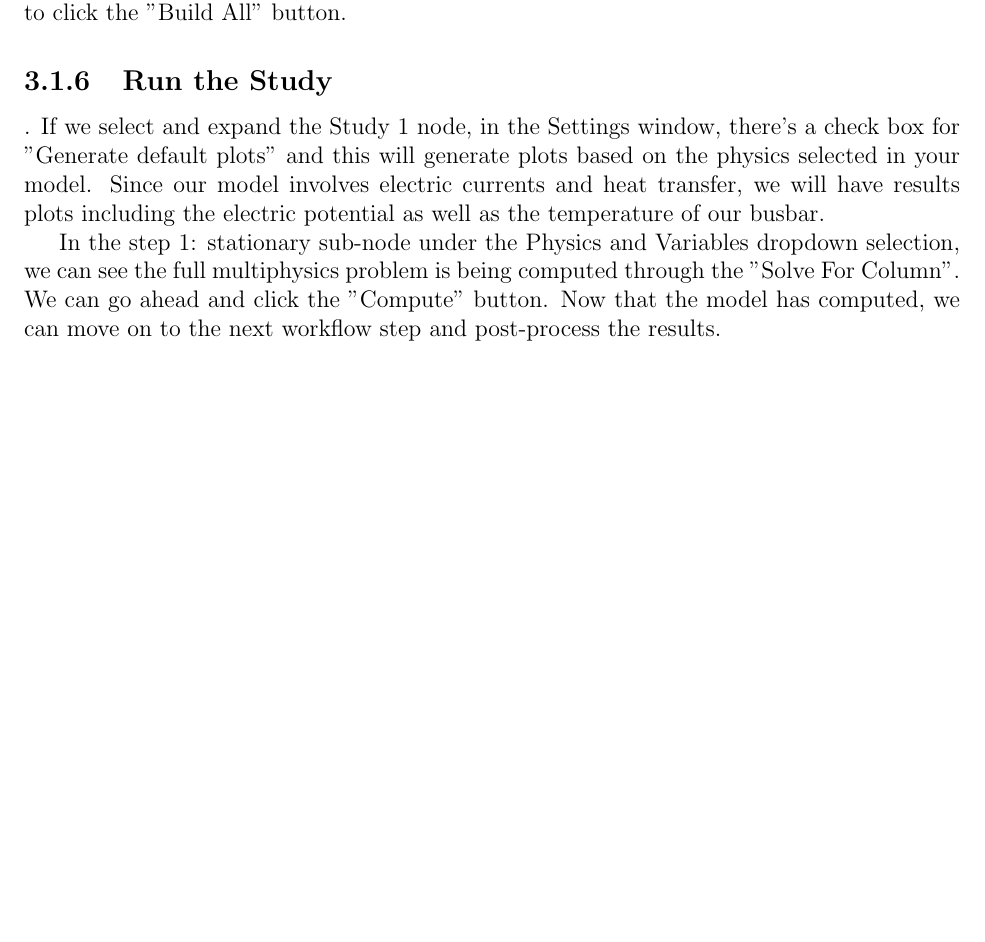
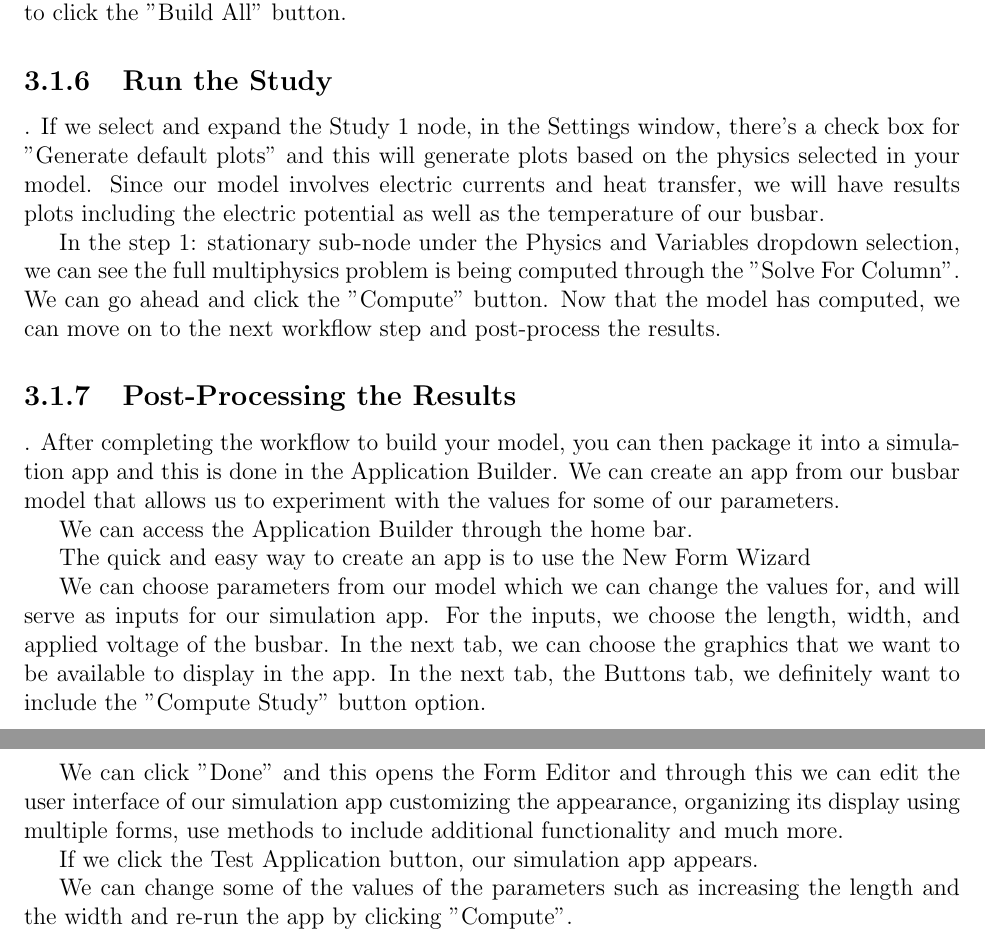
Before and after one commit to Collins-kariuk/Physics-Thesis-PDRCs, a LaTeX thesis (MainDraft.tex, which reads Chapters/Chapter3.tex): part of page 34 of 36 before the commit and two parts of pages 34 and 35 of 37 after it, the two joined at a grey line, cut so that both start at the same text, the shorter picture padded with empty space. Compiled offline with pdfLaTeX.

Commit message:
Finish 'Post-Processing the Results' section

```diff
--- a/Chapters/Chapter3.tex
+++ b/Chapters/Chapter3.tex
@@ -275,3 +274,51 @@ In the step 1: stationary sub-node under the Physics and Variables dropdown sele
 %   \caption{Source: \cite{}}
 %   \label{}
 % \end{figure}
+
+% SUBSECTION --- Post-Processing the Results ---
+\subsection{Post-Processing the Results}.
+After completing the workflow to build your model, you can then package it into a simulation app and this is done in the Application Builder. We can create an app from our busbar model that allows us to experiment with the values for some of our parameters.
+
+We can access the Application Builder through the home bar.
+
+% TODO: Add image showing application builder button
+% \begin{figure}[ht!]
+%   \centering
+%   \includegraphics[width=0.4\textwidth]{}
+%   \caption{Source: \cite{}}
+%   \label{}
+% \end{figure}
+
+The quick and easy way to create an app is to use the New Form Wizard
+
+% TODO: Add image showing New Form Wizard button
+% \begin{figure}[ht!]
+%   \centering
+%   \includegraphics[width=0.4\textwidth]{}
+%   \caption{Source: \cite{}}
+%   \label{}
+% \end{figure}
+
+We can choose parameters from our model which we can change the values for, and will serve as inputs for our simulation app. For the inputs, we choose the length, width, and applied voltage of the busbar. In the next tab, we can choose the graphics that we want to be available to display in the app. In the next tab, the Buttons tab, we definitely want to include the "Compute Study" button option.
+
+We can click "Done" and this opens the Form Editor and through this we can edit the user interface of our simulation app customizing the appearance, organizing its display using multiple forms, use methods to include additional functionality and much more.
+
+% TODO: Add image showing Form Editor
+% \begin{figure}[ht!]
+%   \centering
+%   \includegraphics[width=0.4\textwidth]{}
+%   \caption{Source: \cite{}}
+%   \label{}
+% \end{figure}
+
+If we click the Test Application button, our simulation app appears.
+
+% TODO: Add image after clicking "Test Application" button
+% \begin{figure}[ht!]
+%   \centering
+%   \includegraphics[width=0.4\textwidth]{}
+%   \caption{Source: \cite{}}
+%   \label{}
+% \end{figure}
+
+We can change some of the values of the parameters such as increasing the length and the width and re-run the app by clicking "Compute".
```
Also changed, not shown: Chapters/Chapter3.tex (1 more changed lines).
